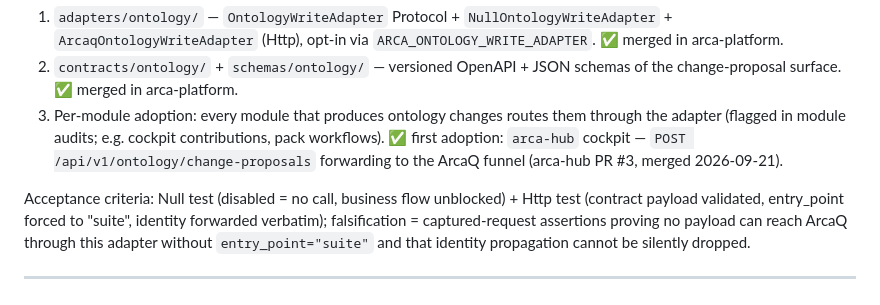
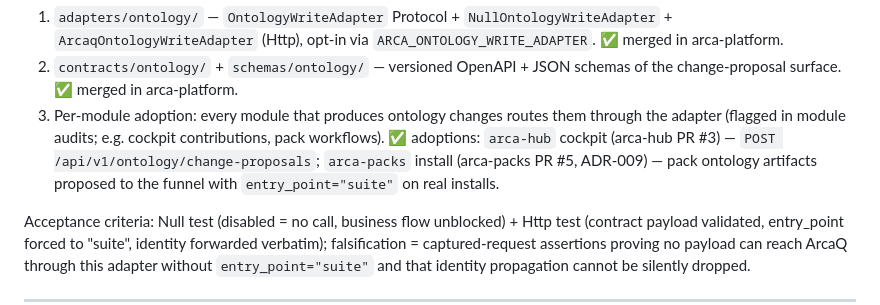
Before and after one commit to Monsau/arca-platform, a Markdown page: docs/epics/EPICS.md, the part around the change. Drawn GitHub-style.

Commit message:
docs(epics): EP-09 second adoption — arca-packs install routes ontology via the write funnel (#6)
arca-packs PR #5 merged (ADR-009): real pack installs propose the pack
ontology artifact to the ArcaQ funnel, entry_point="suite", caller
Authorization forwarded to the central PDP.

```diff
--- a/docs/epics/EPICS.md
+++ b/docs/epics/EPICS.md
@@ -111,7 +111,7 @@ Binding rules (extend golden rule #3 "reference, never redefine" to writes):
 Deliverables:
 1. `adapters/ontology/` — `OntologyWriteAdapter` Protocol + `NullOntologyWriteAdapter` + `ArcaqOntologyWriteAdapter` (Http), opt-in via `ARCA_ONTOLOGY_WRITE_ADAPTER`. ✅ merged in arca-platform.
 2. `contracts/ontology/` + `schemas/ontology/` — versioned OpenAPI + JSON schemas of the change-proposal surface. ✅ merged in arca-platform.
-3. Per-module adoption: every module that produces ontology changes routes them through the adapter (flagged in module audits; e.g. cockpit contributions, pack workflows). ✅ first adoption: `arca-hub` cockpit — `POST /api/v1/ontology/change-proposals` forwarding to the ArcaQ funnel (arca-hub PR #3, merged 2026-09-21).
+3. Per-module adoption: every module that produces ontology changes routes them through the adapter (flagged in module audits; e.g. cockpit contributions, pack workflows). ✅ adoptions: `arca-hub` cockpit (arca-hub PR #3) — `POST /api/v1/ontology/change-proposals`; `arca-packs` install (arca-packs PR #5, ADR-009) — pack ontology artifacts proposed to the funnel with `entry_point="suite"` on real installs.
 
 Acceptance criteria: Null test (disabled = no call, business flow unblocked) + Http test (contract payload validated, entry_point forced to "suite", identity forwarded verbatim); falsification = captured-request assertions proving no payload can reach ArcaQ through this adapter without `entry_point="suite"` and that identity propagation cannot be silently dropped.
 
```
